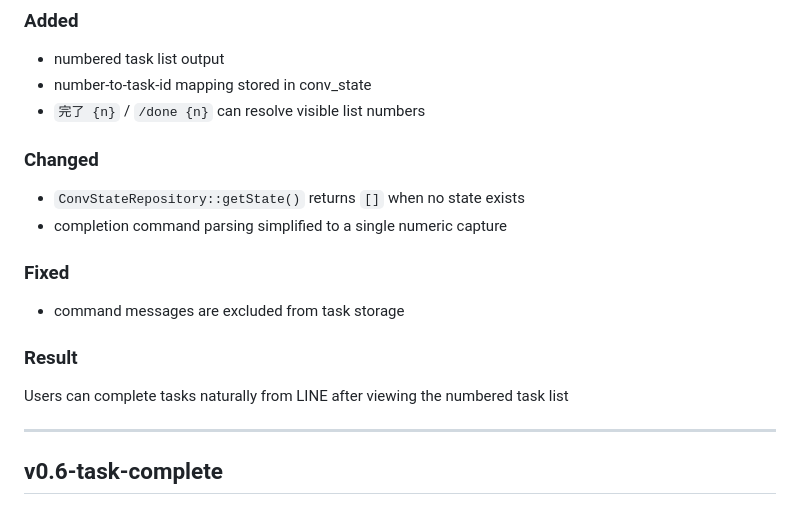
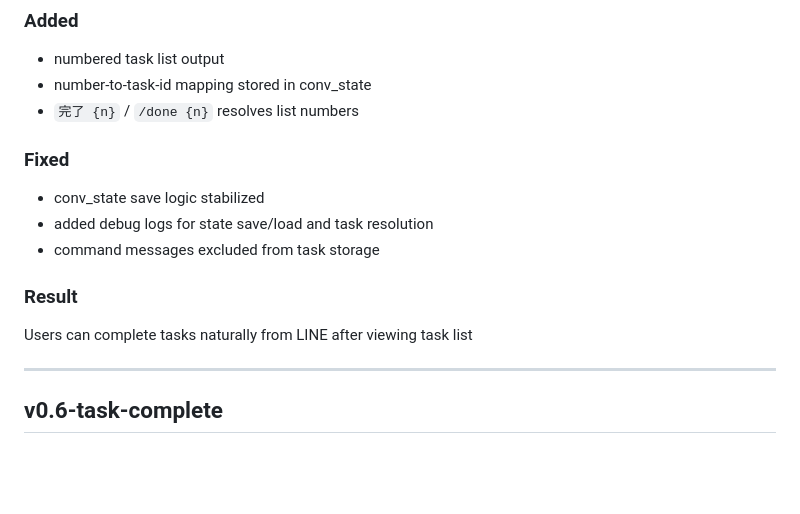
Before and after one commit to fujira-ai/fujira-manager, a Markdown page: CHANGELOG.md, the part around the change. Rendered like a GitHub page; blank space fills up the shorter version.

Commit message:
release: v0.7 numbered task completion stable

```diff
--- a/CHANGELOG.md
+++ b/CHANGELOG.md
@@ -35,17 +35,15 @@ Numbered task list state can now be stored reliably in `conv_state`, improving `
 ### Added
 - numbered task list output
 - number-to-task-id mapping stored in conv_state
-- `完了 {n}` / `/done {n}` can resolve visible list numbers
-
-### Changed
-- `ConvStateRepository::getState()` returns `[]` when no state exists
-- completion command parsing simplified to a single numeric capture
+- `完了 {n}` / `/done {n}` resolves list numbers
 
 ### Fixed
-- command messages are excluded from task storage
+- conv_state save logic stabilized
+- added debug logs for state save/load and task resolution
+- command messages excluded from task storage
 
 ### Result
-Users can complete tasks naturally from LINE after viewing the numbered task list
+Users can complete tasks naturally from LINE after viewing task list
 
 ---
 
```
